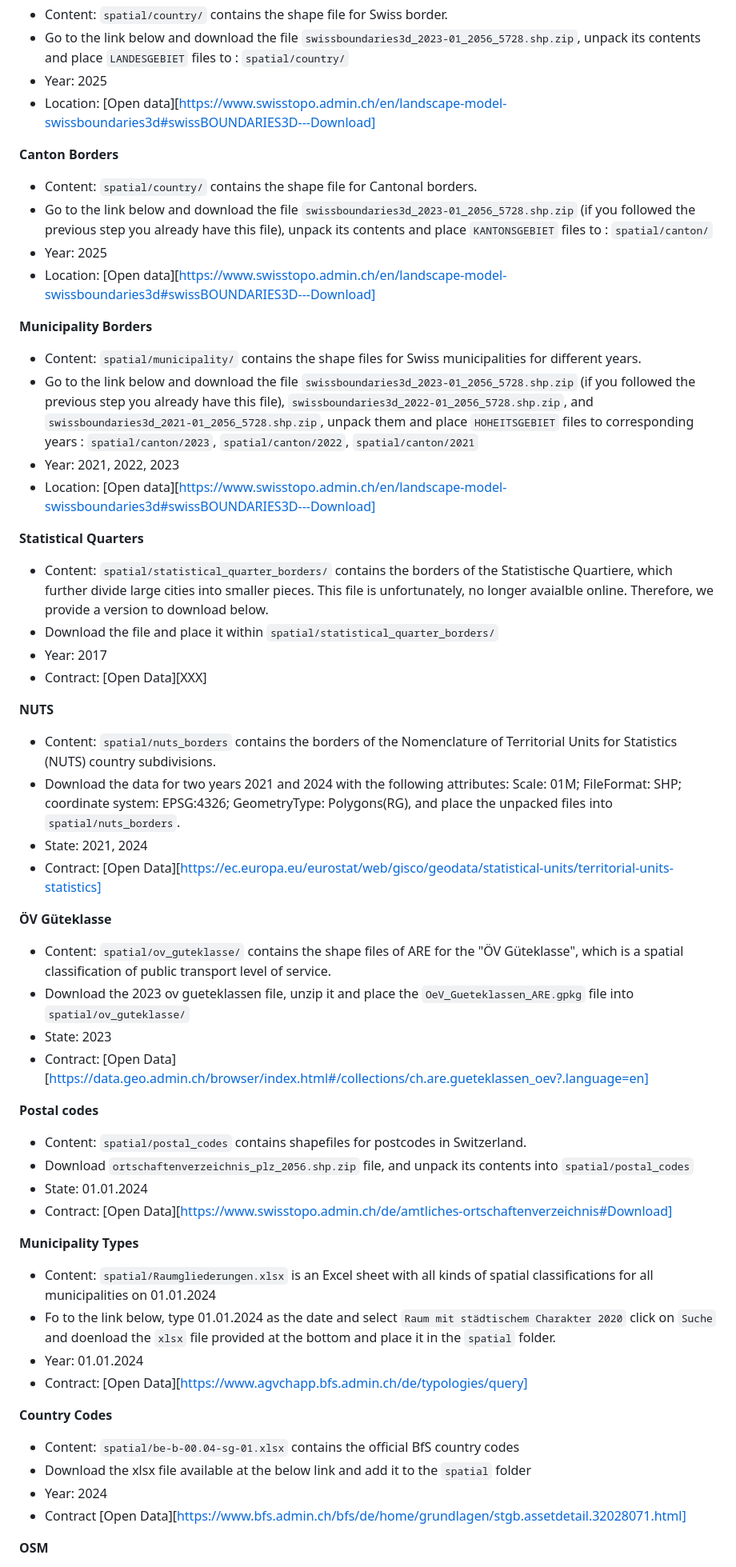
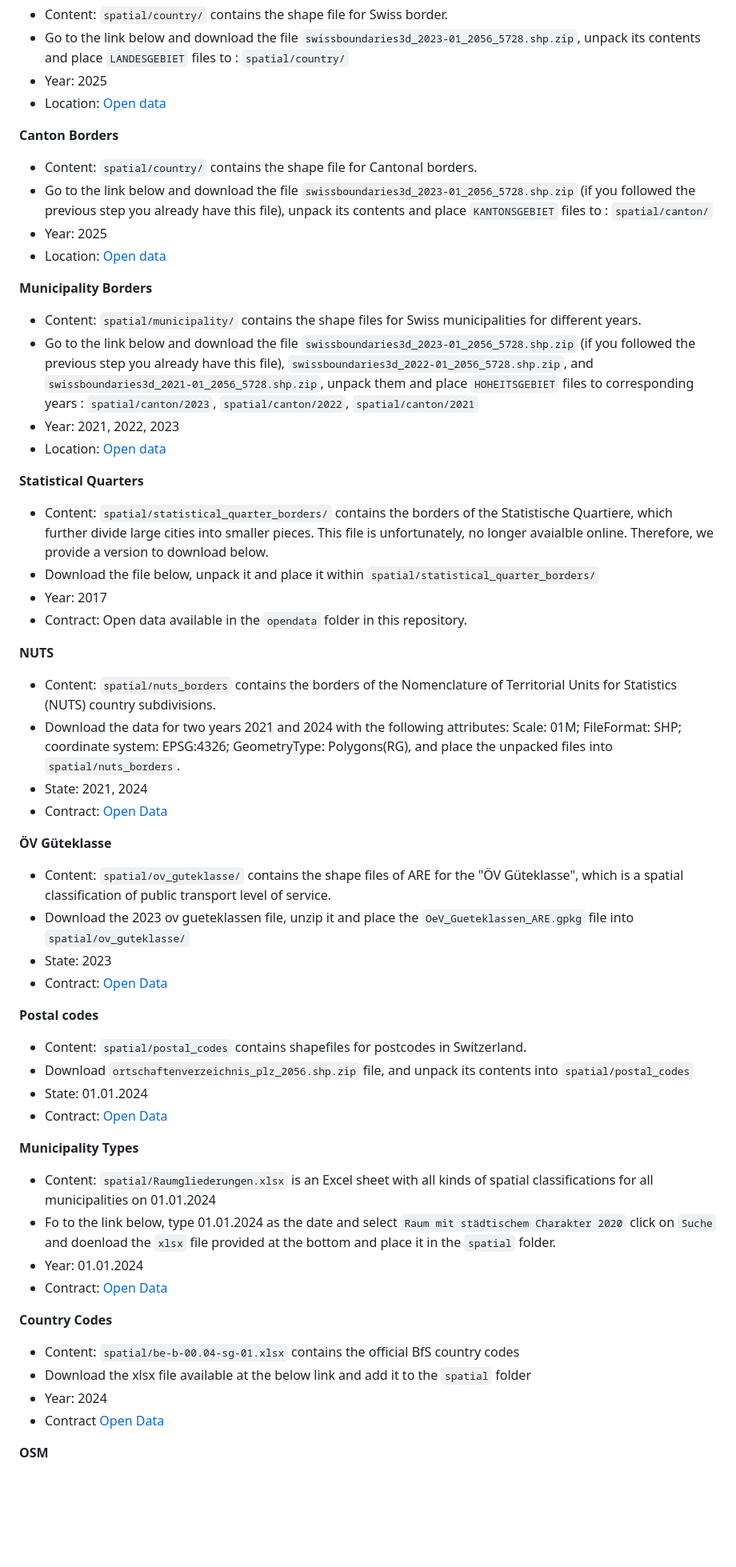
Before and after one commit to eqasim-org/eqasim-switzerland, a Markdown page: README.md, the part around one of its changes. Shown at 80% size. Rendered like a GitHub page; blank space fills up the shorter version.

```diff
--- a/README.md
+++ b/README.md
@@ -124,60 +124,60 @@ number of employees and classifications of the enterprises.
 - Content: `spatial/country/` contains the shape file for Swiss border.
 - Go to the link below and download the file `swissboundaries3d_2023-01_2056_5728.shp.zip`, unpack its contents and place `LANDESGEBIET` files to : `spatial/country/`
 - Year: 2025
-- Location: [Open data][https://www.swisstopo.admin.ch/en/landscape-model-swissboundaries3d#swissBOUNDARIES3D---Download]
+- Location: [Open data](https://www.swisstopo.admin.ch/en/landscape-model-swissboundaries3d#swissBOUNDARIES3D---Download)
 
 **Canton Borders**
 - Content: `spatial/country/` contains the shape file for Cantonal borders.
 - Go to the link below and download the file `swissboundaries3d_2023-01_2056_5728.shp.zip` (if you followed the previous step you already have this file), unpack its contents and place `KANTONSGEBIET` files to : `spatial/canton/`
 - Year: 2025
-- Location: [Open data][https://www.swisstopo.admin.ch/en/landscape-model-swissboundaries3d#swissBOUNDARIES3D---Download]
+- Location: [Open data](https://www.swisstopo.admin.ch/en/landscape-model-swissboundaries3d#swissBOUNDARIES3D---Download)
 
 **Municipality Borders**
 - Content: `spatial/municipality/` contains the shape files for Swiss municipalities
 for different years.
 - Go to the link below and download the file `swissboundaries3d_2023-01_2056_5728.shp.zip` (if you followed the previous step you already have this file), `swissboundaries3d_2022-01_2056_5728.shp.zip`, and `swissboundaries3d_2021-01_2056_5728.shp.zip`, unpack them and place `HOHEITSGEBIET` files to corresponding years : `spatial/canton/2023`, `spatial/canton/2022`, `spatial/canton/2021`
 - Year: 2021, 2022, 2023
-- Location: [Open data][https://www.swisstopo.admin.ch/en/landscape-model-swissboundaries3d#swissBOUNDARIES3D---Download]
+- Location: [Open data](https://www.swisstopo.admin.ch/en/landscape-model-swissboundaries3d#swissBOUNDARIES3D---Download)
 
 **Statistical Quarters**
 - Content: `spatial/statistical_quarter_borders/` contains the borders of the Statistische Quartiere,
 which further divide large cities into smaller pieces. This file is unfortunately, no longer avaialble online. Therefore, we provide a version to download below.
-- Download the file and place it within `spatial/statistical_quarter_borders/`
+- Download the file below, unpack it and place it within `spatial/statistical_quarter_borders/`
 - Year: 2017
-- Contract: [Open Data][XXX]
+- Contract: Open data available in the `opendata` folder in this repository.
 
 **NUTS**
 - Content: `spatial/nuts_borders` contains the borders of the Nomenclature of Territorial Units for Statistics (NUTS) country
 subdivisions.
 - Download the data for two years 2021 and 2024 with the following attributes: Scale: 01M; FileFormat: SHP; coordinate system: EPSG:4326; GeometryType: Polygons(RG), and place the unpacked files into `spatial/nuts_borders`.
 - State: 2021, 2024
-- Contract: [Open Data][https://ec.europa.eu/eurostat/web/gisco/geodata/statistical-units/territorial-units-statistics]
+- Contract: [Open Data](https://ec.europa.eu/eurostat/web/gisco/geodata/statistical-units/territorial-units-statistics)
 
 **ÖV Güteklasse**
 - Content: `spatial/ov_guteklasse/` contains the shape files of ARE for the "ÖV Güteklasse",
 which is a spatial classification of public transport level of service.
 - Download the 2023 ov gueteklassen file, unzip it and place the `OeV_Gueteklassen_ARE.gpkg` file into `spatial/ov_guteklasse/`
 - State: 2023
-- Contract: [Open Data][https://data.geo.admin.ch/browser/index.html#/collections/ch.are.gueteklassen_oev?.language=en]
+- Contract: [Open Data](https://data.geo.admin.ch/browser/index.html#/collections/ch.are.gueteklassen_oev?.language=en)
 
 **Postal codes**
 - Content: `spatial/postal_codes` contains shapefiles for postcodes in Switzerland.
 - Download `ortschaftenverzeichnis_plz_2056.shp.zip` file, and unpack its contents into `spatial/postal_codes`
 - State: 01.01.2024
-- Contract: [Open Data][https://www.swisstopo.admin.ch/de/amtliches-ortschaftenverzeichnis#Download]
+- Contract: [Open Data](https://www.swisstopo.admin.ch/de/amtliches-ortschaftenverzeichnis#Download)
 
 **Municipality Types**
 - Content: `spatial/Raumgliederungen.xlsx` is an Excel sheet with all kinds of spatial
 classifications for all municipalities on 01.01.2024
 - Fo to the link below, type 01.01.2024 as the date and select `Raum mit städtischem Charakter 2020` click on `Suche` and doenload the `xlsx` file provided at the bottom and place it in the `spatial` folder.
 - Year: 01.01.2024
-- Contract: [Open Data][https://www.agvchapp.bfs.admin.ch/de/typologies/query]
+- Contract: [Open Data](https://www.agvchapp.bfs.admin.ch/de/typologies/query)
 
 **Country Codes**
 - Content: `spatial/be-b-00.04-sg-01.xlsx` contains the official BfS country codes
 - Download the xlsx file available at the below link and add it to the `spatial` folder
 - Year: 2024
-- Contract [Open Data][https://www.bfs.admin.ch/bfs/de/home/grundlagen/stgb.assetdetail.32028071.html]
+- Contract [Open Data](https://www.bfs.admin.ch/bfs/de/home/grundlagen/stgb.assetdetail.32028071.html)
 
 
 **OSM**
```
Also changed, not shown: other parts of README.md (+8 -7 lines).
